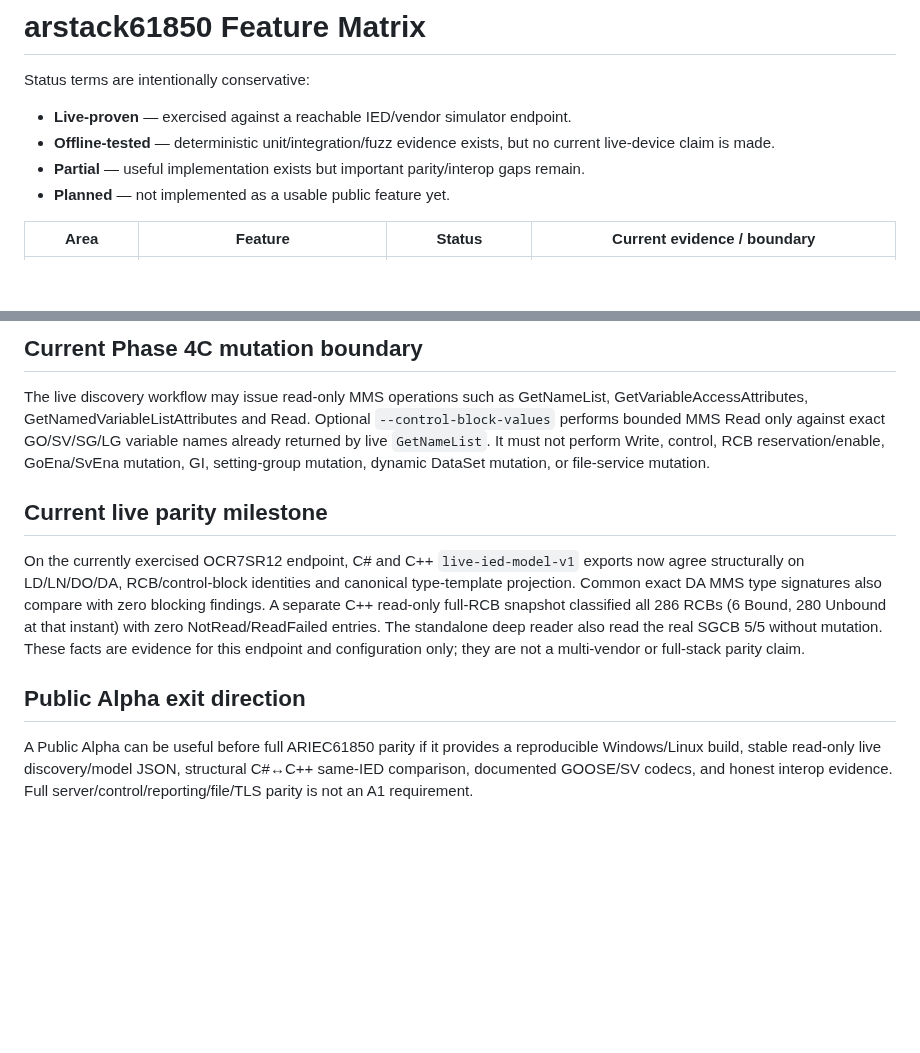
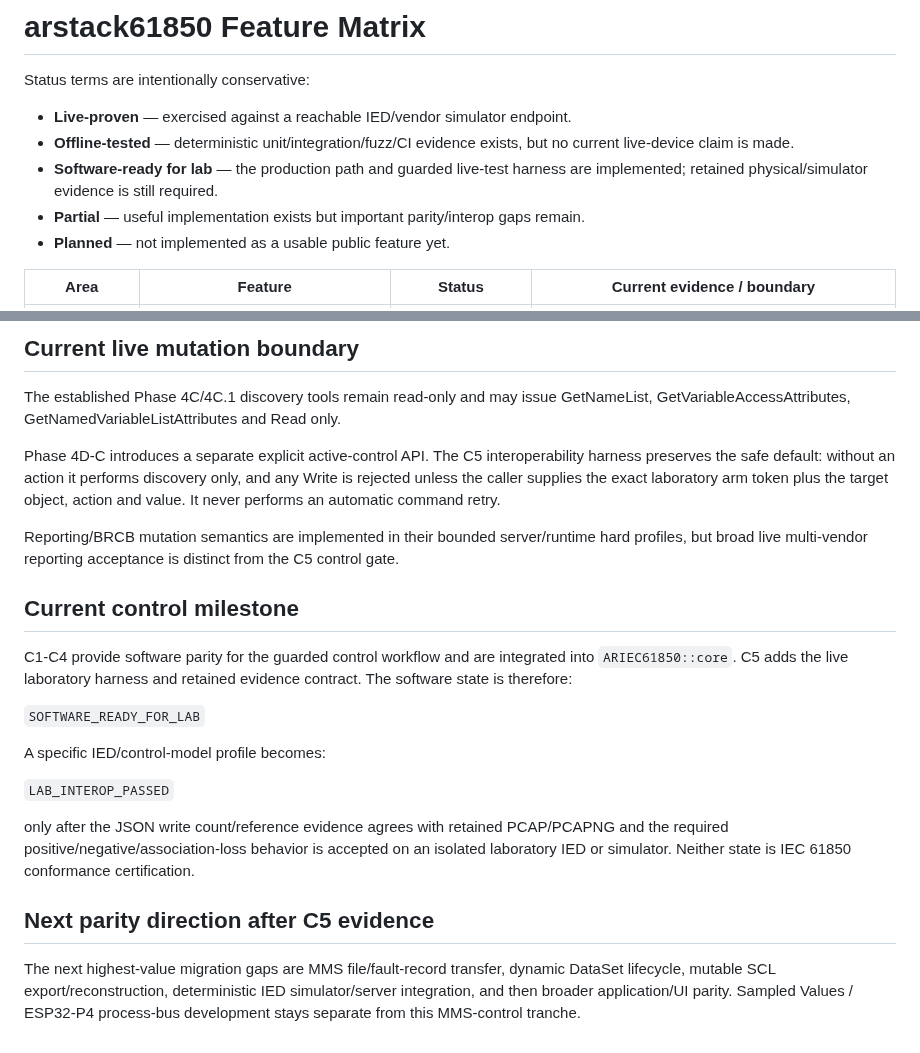
Before and after one commit to masarray/arstack61850, a Markdown page: docs/FEATURE_MATRIX.md, 2 parts joined by grey strips. GitHub-like rendering; blank space fills up the shorter version.

Commit message:
Sync feature matrix through Control C5

```diff
--- a/docs/FEATURE_MATRIX.md
+++ b/docs/FEATURE_MATRIX.md
@@ -3,8 +3,8 @@
 Status terms are intentionally conservative:
 
 - **Live-proven** — exercised against a reachable IED/vendor simulator endpoint.
-- **Offline-tested** — deterministic unit/integration/fuzz evidence exists, but no
-  current live-device claim is made.
+- **Offline-tested** — deterministic unit/integration/fuzz/CI evidence exists, but no current live-device claim is made.
+- **Software-ready for lab** — the production path and guarded live-test harness are implemented; retained physical/simulator evidence is still required.
 - **Partial** — useful implementation exists but important parity/interop gaps remain.
 - **Planned** — not implemented as a usable public feature yet.
 
@@ -66,28 +65,36 @@ Status terms are intentionally conservative:
 
-## Current Phase 4C mutation boundary
+## Current live mutation boundary
 
-The live discovery workflow may issue read-only MMS operations such as
-GetNameList, GetVariableAccessAttributes, GetNamedVariableListAttributes and
-Read. Optional `--control-block-values` performs bounded MMS Read only against
-exact GO/SV/SG/LG variable names already returned by live `GetNameList`. It must
-not perform Write, control, RCB reservation/enable, GoEna/SvEna mutation, GI,
-setting-group mutation, dynamic DataSet mutation, or file-service mutation.
+The established Phase 4C/4C.1 discovery tools remain read-only and may issue GetNameList,
+GetVariableAccessAttributes, GetNamedVariableListAttributes and Read only.
 
-## Current live parity milestone
+Phase 4D-C introduces a separate explicit active-control API. The C5 interoperability harness
+preserves the safe default: without an action it performs discovery only, and any Write is
+rejected unless the caller supplies the exact laboratory arm token plus the target object,
+action and value. It never performs an automatic command retry.
 
-On the currently exercised OCR7SR12 endpoint, C# and C++ `live-ied-model-v1`
-exports now agree structurally on LD/LN/DO/DA, RCB/control-block identities and
-canonical type-template projection. Common exact DA MMS type signatures also
-compare with zero blocking findings. A separate C++ read-only full-RCB snapshot
-classified all 286 RCBs (6 Bound, 280 Unbound at that instant) with zero
-NotRead/ReadFailed entries. The standalone deep reader also read the real SGCB
-5/5 without mutation. These facts are evidence for this endpoint and
-configuration only; they are not a multi-vendor or full-stack parity claim.
+Reporting/BRCB mutation semantics are implemented in their bounded server/runtime hard profiles,
+but broad live multi-vendor reporting acceptance is distinct from the C5 control gate.
 
-## Public Alpha exit direction
+## Current control milestone
 
-A Public Alpha can be useful before full ARIEC61850 parity if it provides a
-reproducible Windows/Linux build, stable read-only live discovery/model JSON,
-structural C#↔C++ same-IED comparison, documented GOOSE/SV codecs, and honest
-interop evidence. Full server/control/reporting/file/TLS parity is not an A1
-requirement.
+C1-C4 provide software parity for the guarded control workflow and are integrated into
+`ARIEC61850::core`. C5 adds the live laboratory harness and retained evidence contract.
+The software state is therefore:
+
+`SOFTWARE_READY_FOR_LAB`
+
+A specific IED/control-model profile becomes:
+
+`LAB_INTEROP_PASSED`
+
+only after the JSON write count/reference evidence agrees with retained PCAP/PCAPNG and the
+required positive/negative/association-loss behavior is accepted on an isolated laboratory IED
+or simulator. Neither state is IEC 61850 conformance certification.
+
+## Next parity direction after C5 evidence
+
+The next highest-value migration gaps are MMS file/fault-record transfer, dynamic DataSet
+lifecycle, mutable SCL export/reconstruction, deterministic IED simulator/server integration,
+and then broader application/UI parity. Sampled Values / ESP32-P4 process-bus development stays
+separate from this MMS-control tranche.
```
Also changed, not shown: other parts of docs/FEATURE_MATRIX.md (+52 -53 lines).
